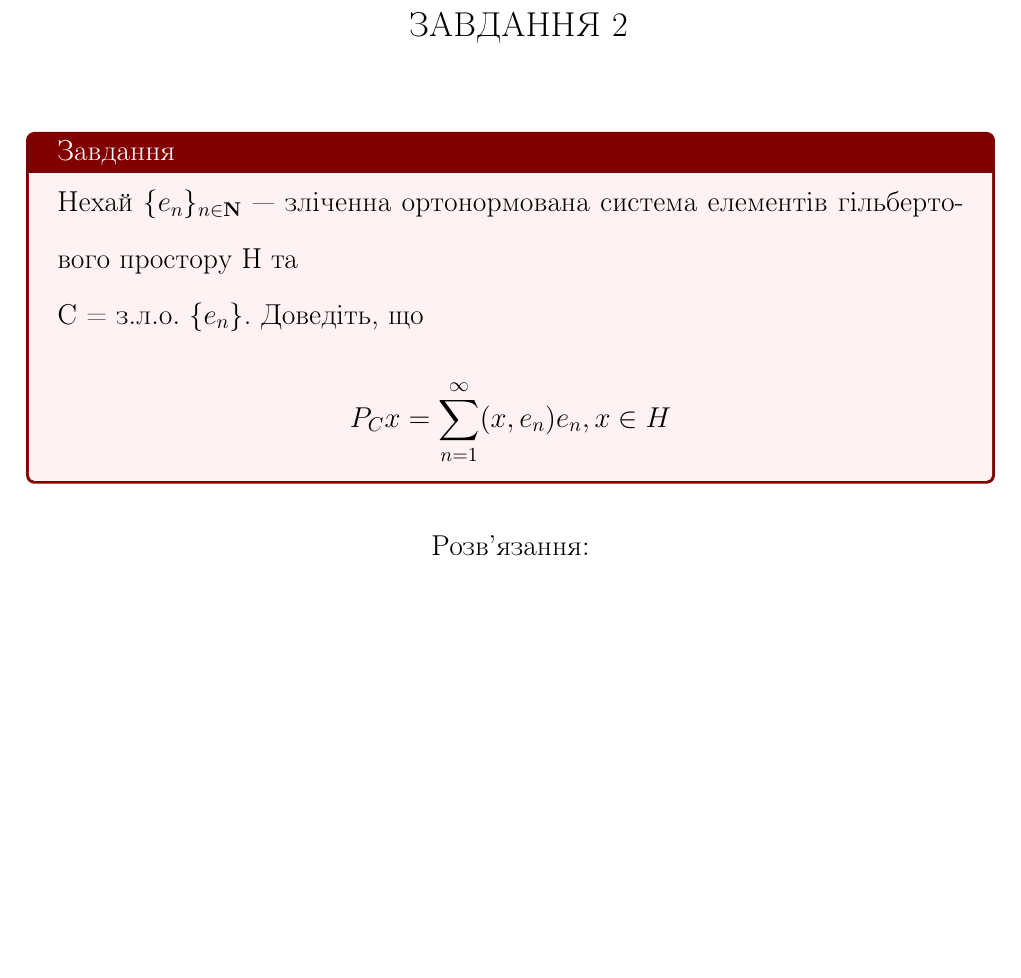
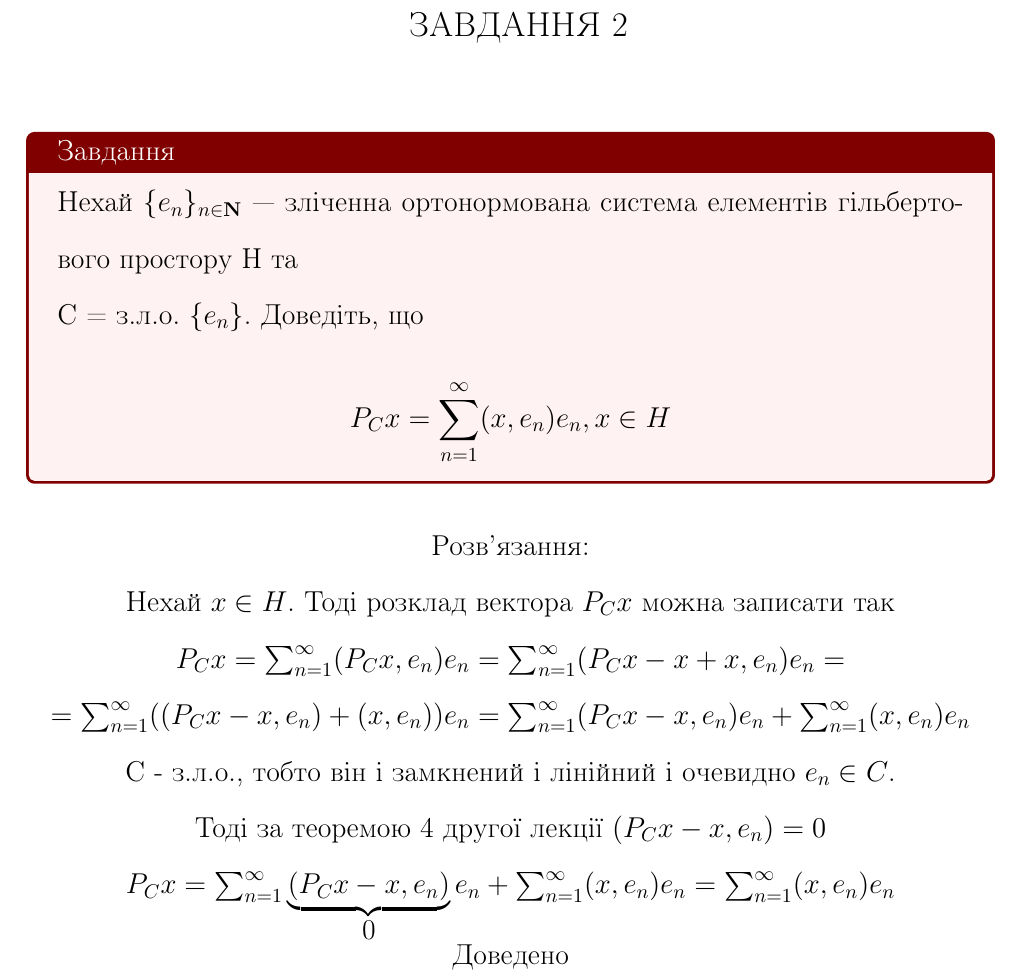
Before and after one commit to ItyTell/classes_notes, a LaTeX document (завдання1/main.tex, which reads завдання1/2.tex): part of page 5 of 8, cut so that both start at the same text, the shorter picture padded with empty space. Compiled offline with pdfLaTeX.

Commit message:
add second task

```diff
--- a/завдання1/2.tex
+++ b/завдання1/2.tex
@@ -12,3 +12,27 @@
 \end{tcolorbox}
 
 \center{\bfseries Розв'язання:}
+
+Нехай $ x \in H $. Тоді розклад вектора $P_Cx$ можна записати так
+
+
+$ P_Cx = \sum_{n = 1}^{\infty}(P_Cx, e_n)e_n =
+\sum_{n = 1}^{\infty}(P_Cx - x + x, e_n)e_n =$
+
+
+$=\sum_{n = 1}^{\infty}((P_Cx - x, e_n) + (x, e_n) )e_n =
+\sum_{n = 1}^{\infty}(P_Cx - x, e_n)e_n +\sum_{n = 1}^{\infty}(x, e_n)e_n$
+
+
+C - з.л.о., тобто він і замкнений і лінійний і очевидно $ e_n \in C $.
+
+
+Тоді за теоремою 4 другої лекції $ (P_Cx - x, e_n) = 0 $
+
+
+$ P_Cx = \sum_{n = 1}^{\infty}\underbrace{(P_Cx - x, e_n)}_{\mbox{0}}e_n
++ \sum_{n = 1}^{\infty}(x, e_n)e_n =
+\sum_{n = 1}^{\infty}(x, e_n)e_n $
+
+
+Доведено
```
Also changed, not shown: завдання1/aux_folder/main.pdf, 3 other files.
